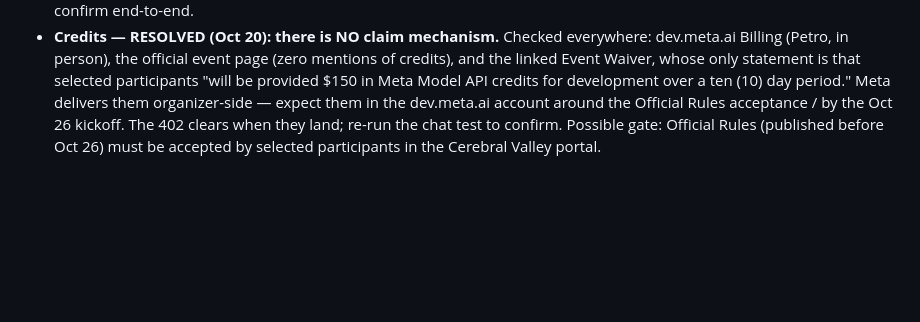
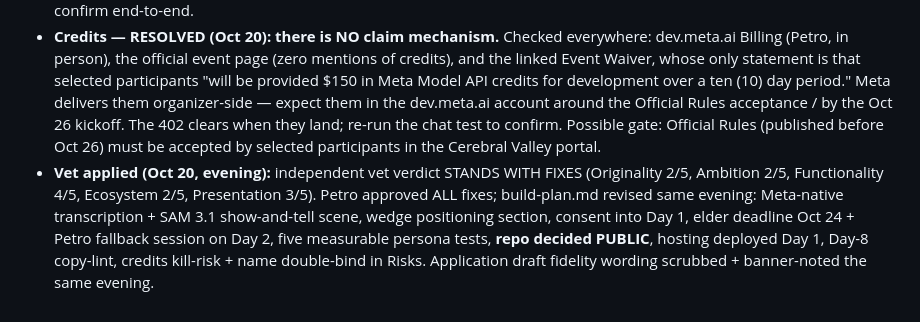
Before and after one commit to alomepet3r/liv-story-companion, a Markdown page: DAY0-STATUS.md, the part around the change. Drawn GitHub-style; blank space fills up the shorter version.

Commit message:
Day 0: vet fixes applied to plan; repo decided public

```diff
--- a/DAY0-STATUS.md
+++ b/DAY0-STATUS.md
@@ -34,3 +34,4 @@
 - **Key wired (Oct 20, evening):** Petro created the hackathon key and pasted it; stored in repo .env (gitignored, chmod 600). Smoke: **9 models reachable** incl. muse-spark-1.3 (chat), muse-voice-transcribe-1.0, muse-image-1.0, sam-3.1. NOTE: smoke needs env exported (`set -a; . ./.env; set +a`) — config.py reads environment only.
 - **BLOCKER: chat returns HTTP 402 Payment Required** — key authenticates and lists models, but generation is refused: the **$150 hackathon credit is NOT on the account yet**. Next step is Petro in dev.meta.ai → Billing: claim the credit (screenshot Billing if no claim is visible or a payment method is demanded). After the claim, re-run one chat call to confirm end-to-end.
 - **Credits — RESOLVED (Oct 20): there is NO claim mechanism.** Checked everywhere: dev.meta.ai Billing (Petro, in person), the official event page (zero mentions of credits), and the linked Event Waiver, whose only statement is that selected participants "will be provided $150 in Meta Model API credits for development over a ten (10) day period." Meta delivers them organizer-side — expect them in the dev.meta.ai account around the Official Rules acceptance / by the Oct 26 kickoff. The 402 clears when they land; re-run the chat test to confirm. Possible gate: Official Rules (published before Oct 26) must be accepted by selected participants in the Cerebral Valley portal.
+- **Vet applied (Oct 20, evening):** independent vet verdict STANDS WITH FIXES (Originality 2/5, Ambition 2/5, Functionality 4/5, Ecosystem 2/5, Presentation 3/5). Petro approved ALL fixes; build-plan.md revised same evening: Meta-native transcription + SAM 3.1 show-and-tell scene, wedge positioning section, consent into Day 1, elder deadline Oct 24 + Petro fallback session on Day 2, five measurable persona tests, **repo decided PUBLIC**, hosting deployed Day 1, Day-8 copy-lint, credits kill-risk + name double-bind in Risks. Application draft fidelity wording scrubbed + banner-noted the same evening.
```
